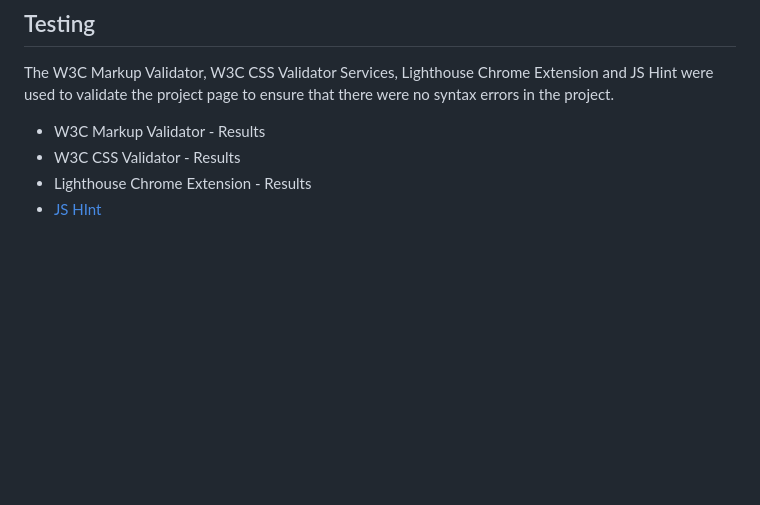
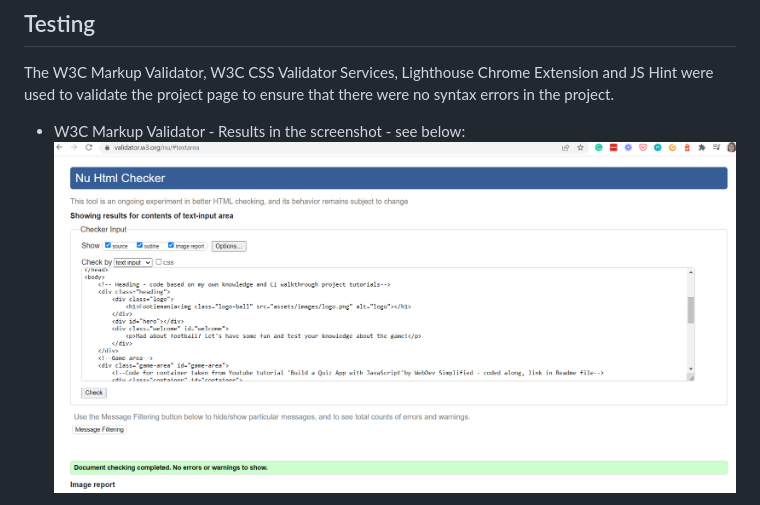
Before and after one commit to psnaz/footiemania, a Markdown page: README.md, the part around the change printed below. GitHub-like rendering; pictures changed too: assets/images/html-validator-results.png (added); blank space fills up the shorter version.

Commit message:
Add content to readme file - testing section

```diff
--- a/README.md
+++ b/README.md
@@ -198,8 +198,6 @@ The score count feature can monitor the players’ improvement and/or can enable
 
 The W3C Markup Validator, W3C CSS Validator Services, Lighthouse Chrome Extension and JS Hint were used to validate the project page to ensure that there were no syntax errors in the project.
 
-- W3C Markup Validator - Results
-- W3C CSS Validator - Results
-- Lighthouse Chrome Extension - Results
-- [JS HInt](https://jshint.com/)
+- W3C Markup Validator - Results in the screenshot - see below:
+![W3C Markup Validator screenshot](assets/images/html-validator-results.png)
 
```
Also changed, not shown: other parts of README.md (+9 -0 lines), assets/images/css-validator-results.png (added), assets/images/jshint-results-screenshot1.png (added), assets/images/jshint-results-screenshot2.png (added), 2 other files.
